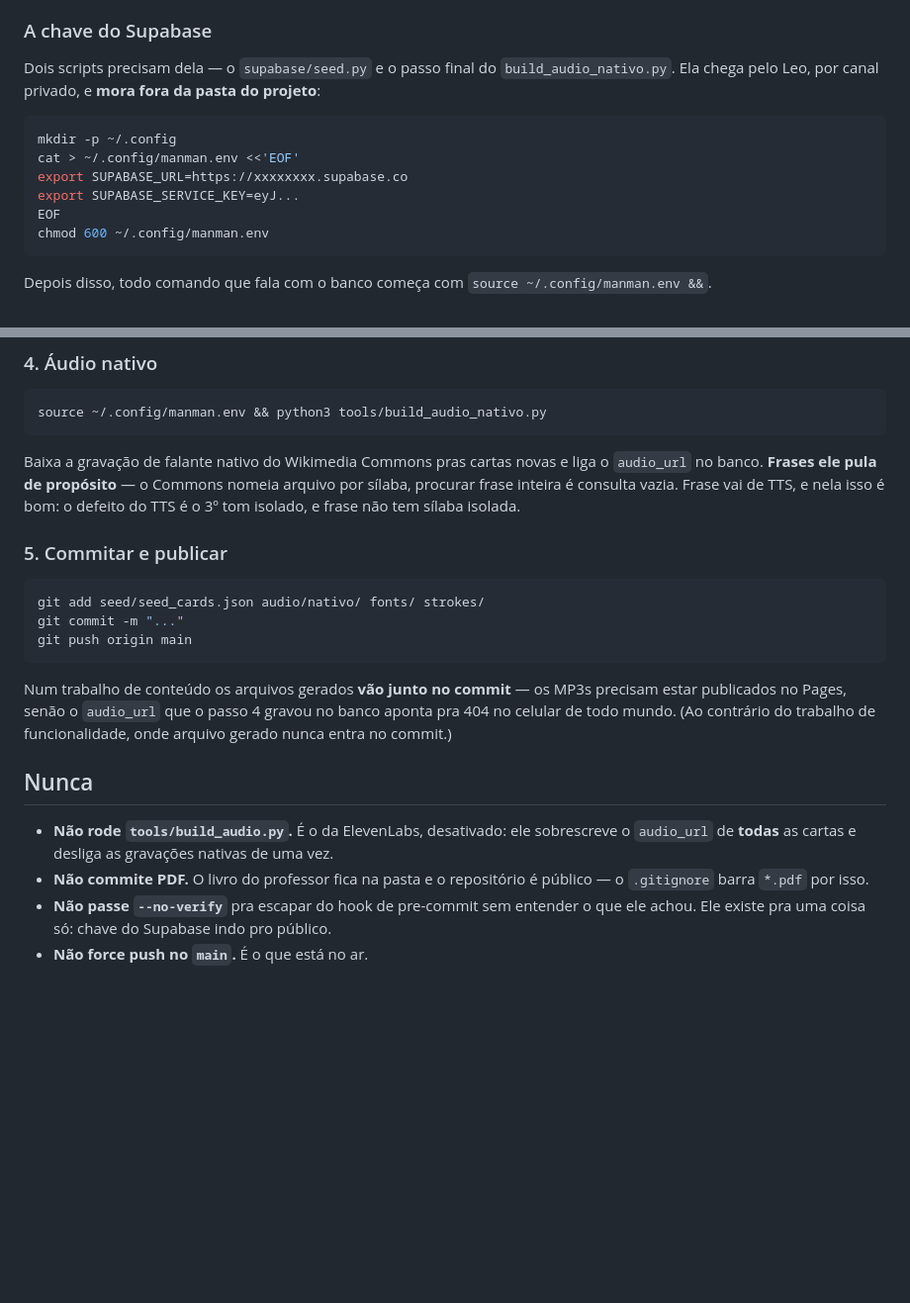
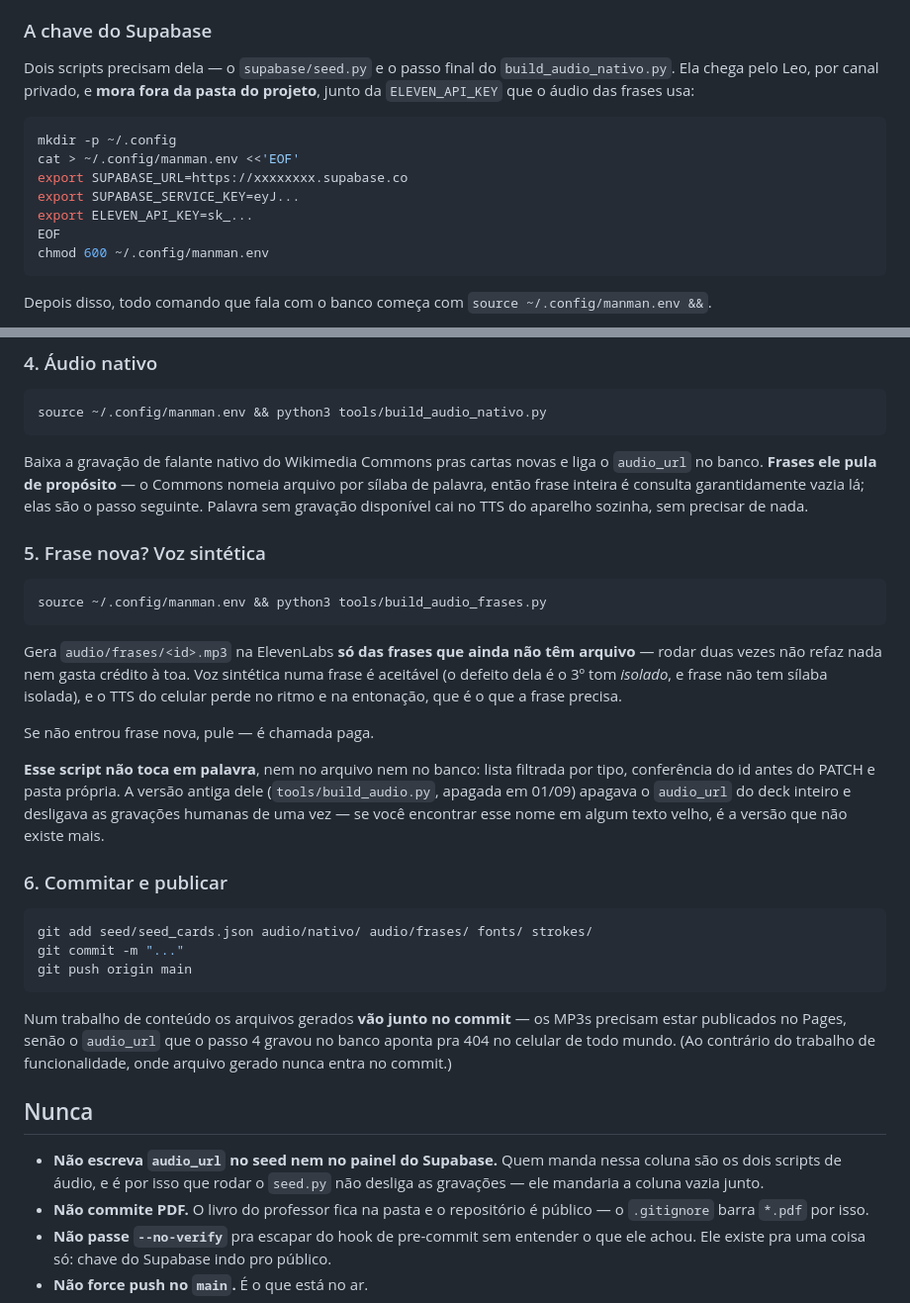
Before and after one commit to leoborja/manman, a Markdown page: CLAUDE.md, 2 parts joined by grey strips. Shown at 99% size. Rendered like a GitHub page; blank space fills up the shorter version.

Commit message:
🗣️ O passo a passo aprende o áudio das frases
O CLAUDE.md nasceu de um README de antes do 01/09: mandava não rodar o
build_audio.py (que não existe mais) e dizia que frase vai no TTS do aparelho
(agora vai em MP3 da ElevenLabs). Passo 5 novo, ELEVEN_API_KEY no .env,
audio/frases/ no git add — e o "não rode" vira o que ainda é verdade: quem
escreve na coluna audio_url são os dois scripts de áudio, ninguém à mão.

Co-Authored-By: Claude Opus 5 (1M context) <noreply@anthropic.com>
Claude-Session: https://claude.ai/code/session_01WkrxyuwJzAQrHyHuahoFYD

````diff
--- a/CLAUDE.md
+++ b/CLAUDE.md
@@ -34,13 +34,14 @@ rodar essa linha uma vez** — sem ela a trava contra vazar chave não existe ne
 
 Dois scripts precisam dela — o `supabase/seed.py` e o passo final do
 `build_audio_nativo.py`. Ela chega pelo Leo, por canal privado, e **mora fora da pasta do
-projeto**:
+projeto**, junto da `ELEVEN_API_KEY` que o áudio das frases usa:
 
 ```bash
 mkdir -p ~/.config
 cat > ~/.config/manman.env <<'EOF'
 export SUPABASE_URL=https://xxxxxxxx.supabase.co
 export SUPABASE_SERVICE_KEY=eyJ...
+export ELEVEN_API_KEY=sk_...
 EOF
 chmod 600 ~/.config/manman.env
 ```
@@ -189,13 +190,33 @@ source ~/.config/manman.env && python3 tools/build_audio_nativo.py
 
 Baixa a gravação de falante nativo do Wikimedia Commons pras cartas novas e liga o
 `audio_url` no banco. **Frases ele pula de propósito** — o Commons nomeia arquivo por
-sílaba, procurar frase inteira é consulta vazia. Frase vai de TTS, e nela isso é bom: o
-defeito do TTS é o 3º tom isolado, e frase não tem sílaba isolada.
+sílaba de palavra, então frase inteira é consulta garantidamente vazia lá; elas são o
+passo seguinte. Palavra sem gravação disponível cai no TTS do aparelho sozinha, sem
+precisar de nada.
 
-### 5. Commitar e publicar
+### 5. Frase nova? Voz sintética
 
 ```bash
-git add seed/seed_cards.json audio/nativo/ fonts/ strokes/
+source ~/.config/manman.env && python3 tools/build_audio_frases.py
+```
+
+Gera `audio/frases/<id>.mp3` na ElevenLabs **só das frases que ainda não têm arquivo** —
+rodar duas vezes não refaz nada nem gasta crédito à toa. Voz sintética numa frase é
+aceitável (o defeito dela é o 3º tom *isolado*, e frase não tem sílaba isolada), e o TTS
+do celular perde no ritmo e na entonação, que é o que a frase precisa.
+
+Se não entrou frase nova, pule — é chamada paga.
+
+**Esse script não toca em palavra**, nem no arquivo nem no banco: lista filtrada por
+tipo, conferência do id antes do PATCH e pasta própria. A versão antiga dele
+(`tools/build_audio.py`, apagada em 01/09) apagava o `audio_url` do deck inteiro e
+desligava as gravações humanas de uma vez — se você encontrar esse nome em algum texto
+velho, é a versão que não existe mais.
+
+### 6. Commitar e publicar
+
+```bash
+git add seed/seed_cards.json audio/nativo/ audio/frases/ fonts/ strokes/
 git commit -m "..."
 git push origin main
 ```
@@ -207,8 +228,9 @@ gerado nunca entra no commit.)
 
 ## Nunca
 
-- **Não rode `tools/build_audio.py`.** É o da ElevenLabs, desativado: ele sobrescreve o
-  `audio_url` de **todas** as cartas e desliga as gravações nativas de uma vez.
+- **Não escreva `audio_url` no seed nem no painel do Supabase.** Quem manda nessa coluna
+  são os dois scripts de áudio, e é por isso que rodar o `seed.py` não desliga as
+  gravações — ele mandaria a coluna vazia junto.
 - **Não commite PDF.** O livro do professor fica na pasta e o repositório é público — o
   `.gitignore` barra `*.pdf` por isso.
 - **Não passe `--no-verify`** pra escapar do hook de pre-commit sem entender o que ele
````
